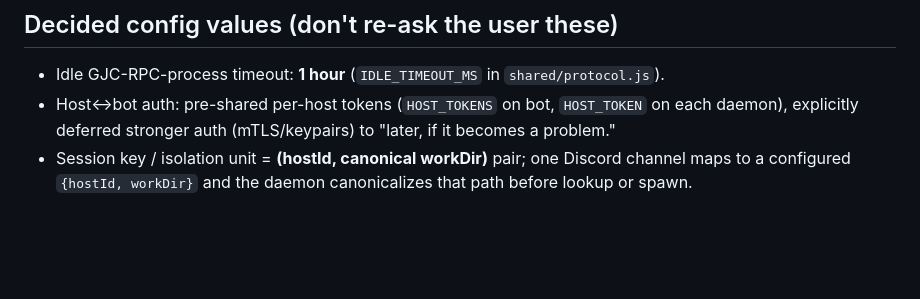
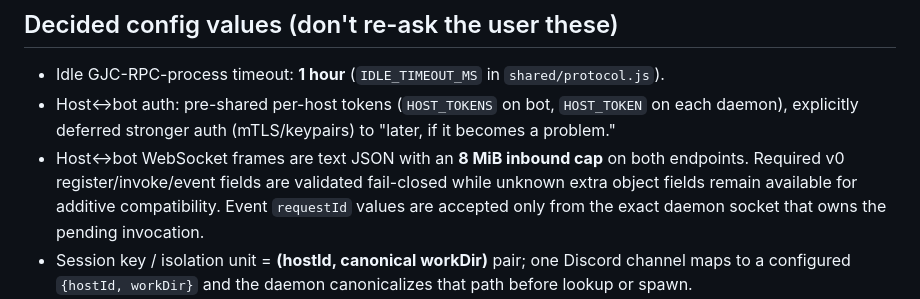
Before and after one commit to kogangdon/gjc-remote, a Markdown page: CONTEXT.md, the part around the change. Rendered like a GitHub page; blank space fills up the shorter version.

```diff
--- a/CONTEXT.md
+++ b/CONTEXT.md
@@ -158,6 +158,11 @@ what `gjc` itself uses and was what full e2e verification ran under.
 - Host<->bot auth: pre-shared per-host tokens (`HOST_TOKENS` on bot,
   `HOST_TOKEN` on each daemon), explicitly deferred stronger auth
   (mTLS/keypairs) to "later, if it becomes a problem."
+- Host<->bot WebSocket frames are text JSON with an **8 MiB inbound cap** on
+  both endpoints. Required v0 register/invoke/event fields are validated
+  fail-closed while unknown extra object fields remain available for additive
+  compatibility. Event `requestId` values are accepted only from the exact
+  daemon socket that owns the pending invocation.
 - Session key / isolation unit = **(hostId, canonical workDir)** pair; one
   Discord channel maps to a configured `{hostId, workDir}` and the daemon
   canonicalizes that path before lookup or spawn.
```
Also changed, not shown: README.md (+6 -0 lines).
